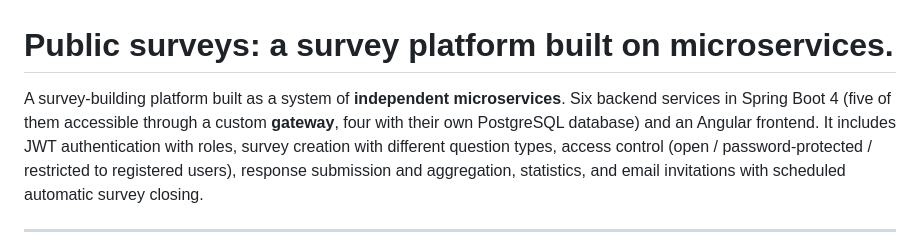
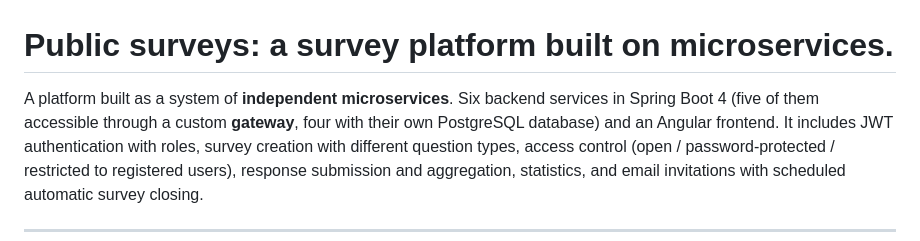
Before and after one commit to igarciamen/Surveys, a Markdown page: README.md, the part around the change. Rendered like a GitHub page.

```diff
--- a/README.md
+++ b/README.md
@@ -1,7 +1,7 @@
 # Public surveys: a survey platform built on microservices.
 
-A survey-building platform built as a system of **independent
-microservices**. Six backend services in Spring Boot 4 (five of them
+A platform built as a system of **independent microservices**.
+Six backend services in Spring Boot 4 (five of them
 accessible through a custom **gateway**, four with their own PostgreSQL
 database) and an Angular frontend. It includes JWT authentication with
 roles, survey creation with different question types, access control (open
```
